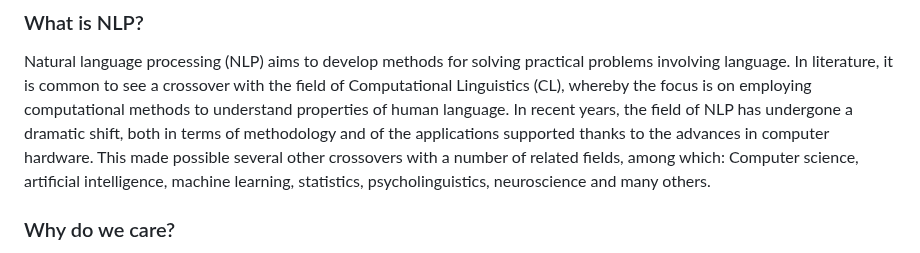
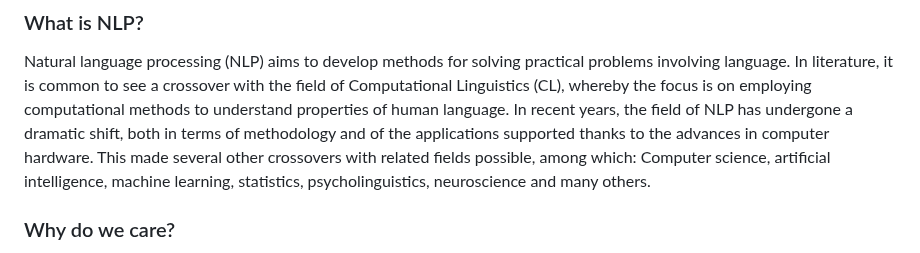
Before and after one commit to esciencecenter-digital-skills/Natural-language-processing, a Markdown page: episodes/02-introduction.md, the part around the change. GitHub-like rendering.

Commit message:
Update episodes/02-introduction.md
Co-authored-by: Laura <95367983+laurasootes@users.noreply.github.com>

```diff
--- a/episodes/02-introduction.md
+++ b/episodes/02-introduction.md
@@ -23,7 +23,7 @@ Natural language processing (NLP) aims to develop methods for solving practical
 In literature, it is common to see a crossover with the field of Computational Linguistics (CL), whereby the focus
 is on employing computational methods to understand properties of human language. In recent years, the field of NLP
 has undergone a dramatic shift, both in terms of methodology and of the applications supported thanks to the advances
-in computer hardware. This made possible several other crossovers with a number of related fields, among which: Computer science,
+in computer hardware. This made several other crossovers with related fields possible, among which: Computer science,
 artificial intelligence, machine learning, statistics, psycholinguistics, neuroscience and many others.
 
 ### Why do we care?
```
